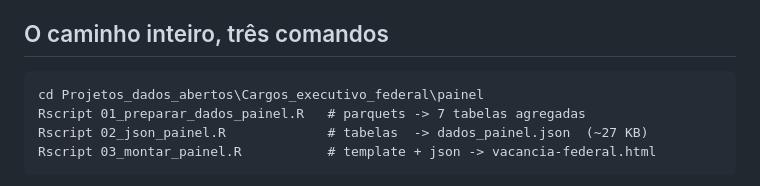
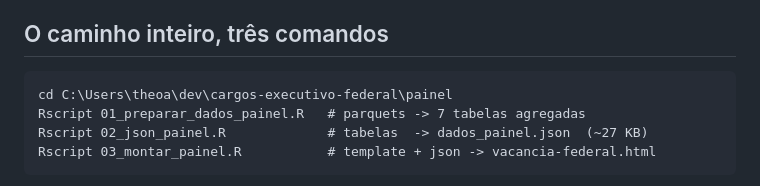
Before and after one commit to theoadepaula/cargos-executivo-federal, a Markdown page: painel/COMO-RODAR.md, the part around the change. Drawn GitHub-style.

Commit message:
Corrige caminho do painel no COMO-RODAR
O projeto saiu do OneDrive em 19/07/2026; o comando ainda apontava para
Projetos_dados_abertos\Cargos_executivo_federal.

Co-Authored-By: Claude Opus 4.8 <noreply@anthropic.com>

````diff
--- a/painel/COMO-RODAR.md
+++ b/painel/COMO-RODAR.md
@@ -7,7 +7,7 @@ zero script externo, tema claro/escuro por variáveis CSS.
 ## O caminho inteiro, três comandos
 
 ```
-cd Projetos_dados_abertos\Cargos_executivo_federal\painel
+cd C:\Users\theoa\dev\cargos-executivo-federal\painel
 Rscript 01_preparar_dados_painel.R   # parquets -> 7 tabelas agregadas
 Rscript 02_json_painel.R             # tabelas  -> dados_painel.json  (~27 KB)
 Rscript 03_montar_painel.R           # template + json -> vacancia-federal.html
````
